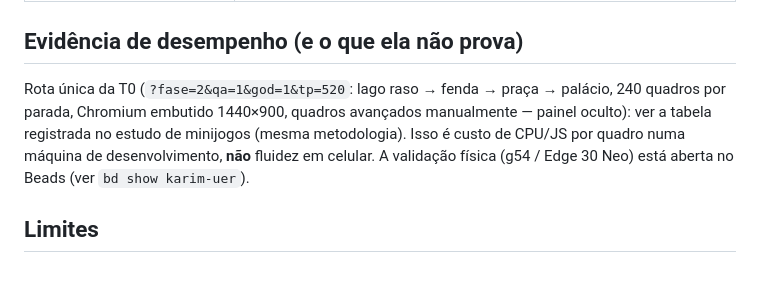
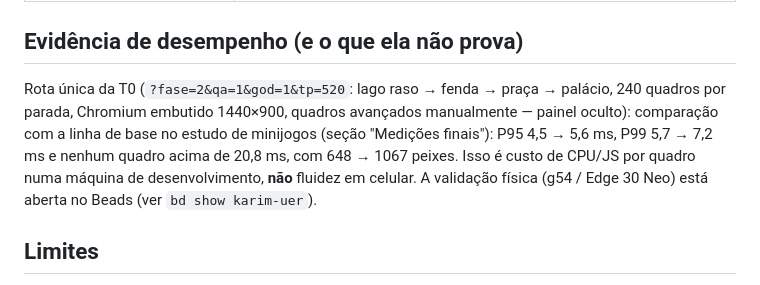
Before and after one commit to isaacbraym/Karimbolandia, a Markdown page: docs/desenvolvimento/LAGO_VIVO_E_MINIMAPA_2026-10-05.md, the part around the change. GitHub-like rendering.

```diff
--- a/docs/desenvolvimento/LAGO_VIVO_E_MINIMAPA_2026-10-05.md
+++ b/docs/desenvolvimento/LAGO_VIVO_E_MINIMAPA_2026-10-05.md
@@ -54,7 +54,7 @@ A revisão independente após a T4 (commit `0770ed2`) achou, entre outras: a mú
 
 ## Evidência de desempenho (e o que ela não prova)
 
-Rota única da T0 (`?fase=2&qa=1&god=1&tp=520`: lago raso → fenda → praça → palácio, 240 quadros por parada, Chromium embutido 1440×900, quadros avançados manualmente — painel oculto): ver a tabela registrada no estudo de minijogos (mesma metodologia). Isso é custo de CPU/JS por quadro numa máquina de desenvolvimento, **não** fluidez em celular. A validação física (g54 / Edge 30 Neo) está aberta no Beads (ver `bd show karim-uer`).
+Rota única da T0 (`?fase=2&qa=1&god=1&tp=520`: lago raso → fenda → praça → palácio, 240 quadros por parada, Chromium embutido 1440×900, quadros avançados manualmente — painel oculto): comparação com a linha de base no estudo de minijogos (seção "Medições finais"): P95 4,5 → 5,6 ms, P99 5,7 → 7,2 ms e nenhum quadro acima de 20,8 ms, com 648 → 1067 peixes. Isso é custo de CPU/JS por quadro numa máquina de desenvolvimento, **não** fluidez em celular. A validação física (g54 / Edge 30 Neo) está aberta no Beads (ver `bd show karim-uer`).
 
 ## Limites
 
```
Also changed, not shown: docs/desenvolvimento/MINIJOGOS_PERSEGUICAO_E_BOXE_2026-10-05.md (+27 -0 lines).
